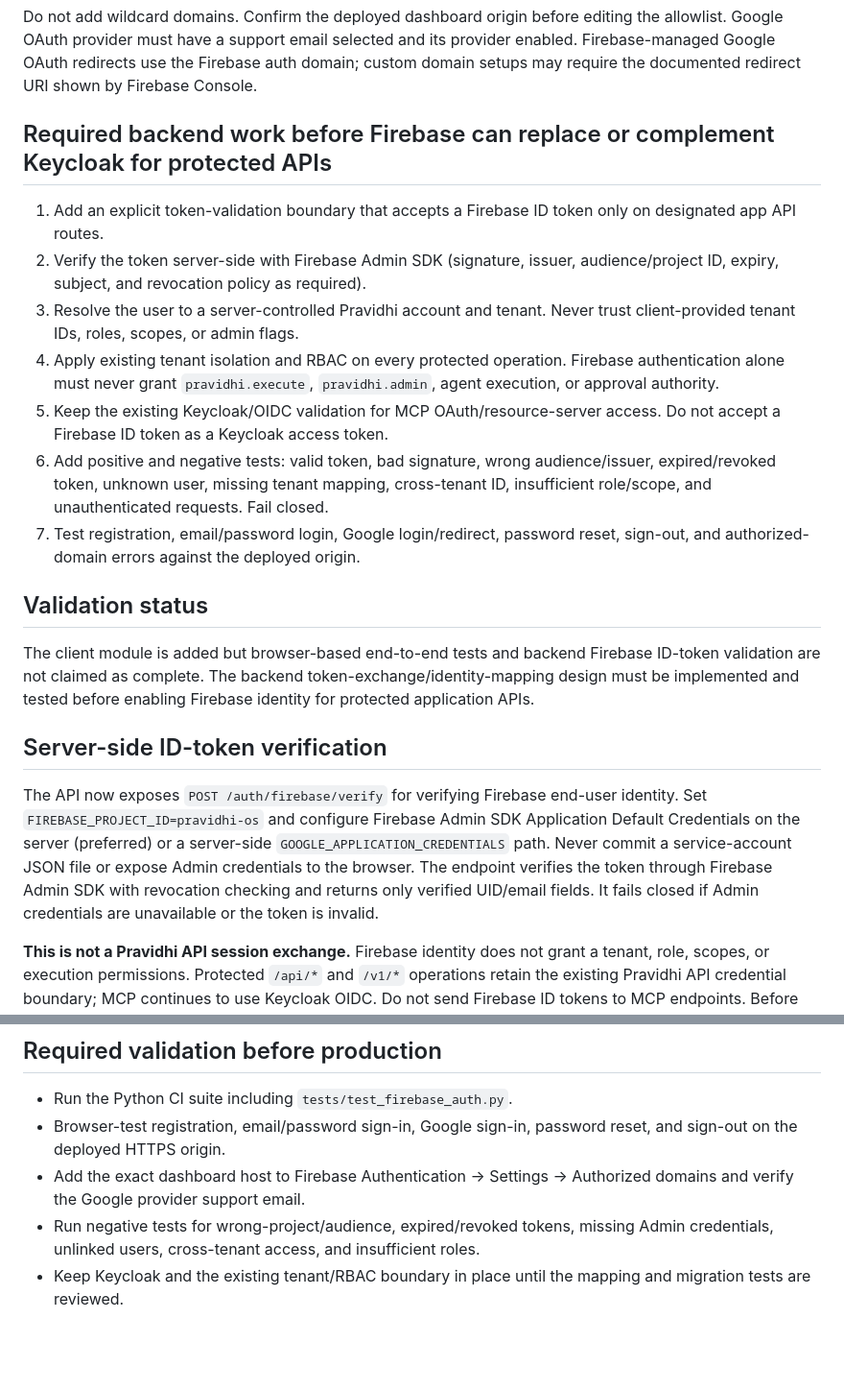
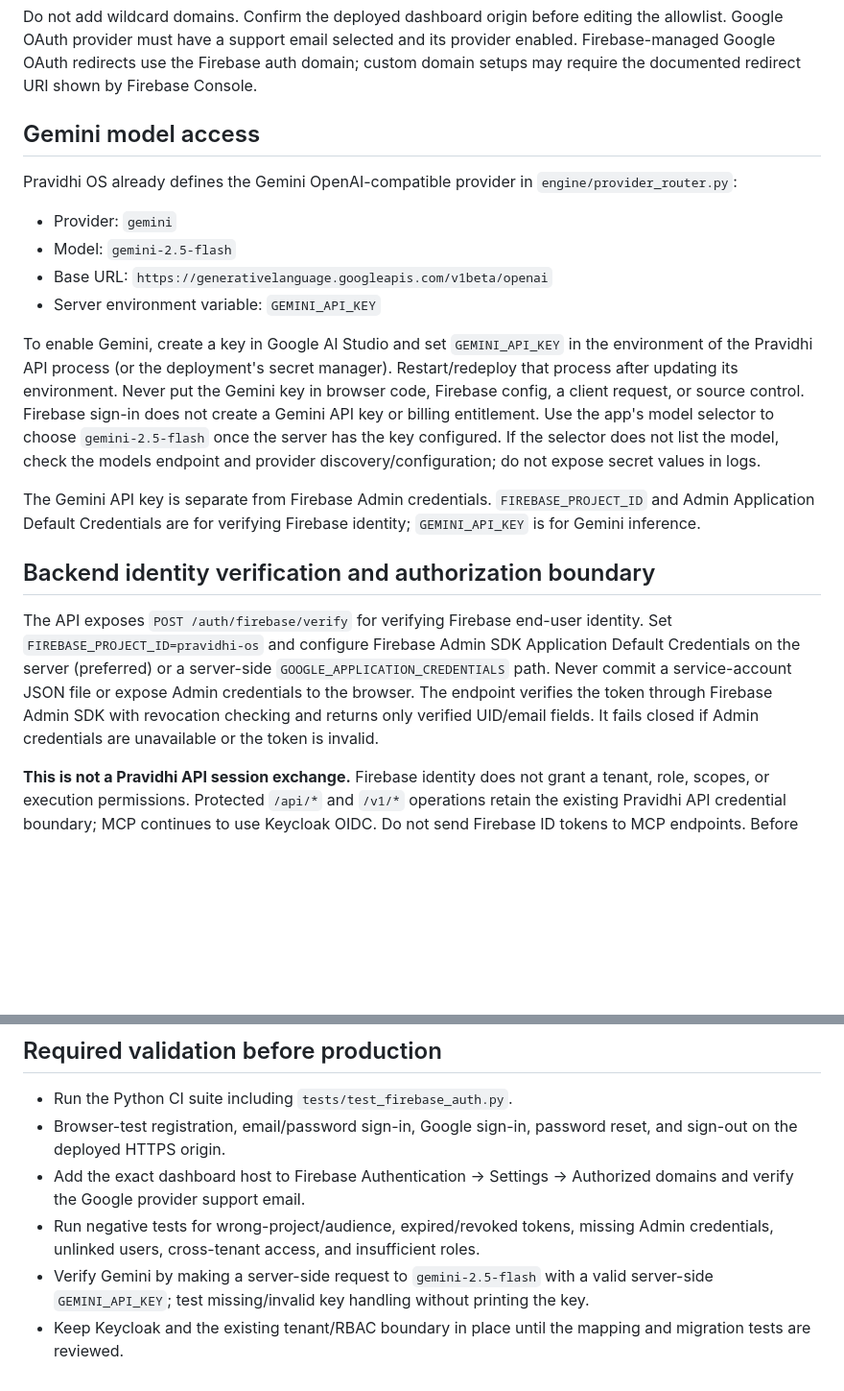
Before and after one commit to yashas-13/Pravidhi-OS, a Markdown page: docs/FIREBASE_AUTH_INTEGRATION.md, 2 parts joined by grey strips. Shown at 96% size. GitHub-like rendering; blank space fills up the shorter version.

Commit message:
Document Gemini access and auth boundaries

```diff
--- a/docs/FIREBASE_AUTH_INTEGRATION.md
+++ b/docs/FIREBASE_AUTH_INTEGRATION.md
@@ -26,24 +26,21 @@ In Firebase Console → Authentication → Settings → Authorized domains, allo
 
 Do not add wildcard domains. Confirm the deployed dashboard origin before editing the allowlist. Google OAuth provider must have a support email selected and its provider enabled. Firebase-managed Google OAuth redirects use the Firebase auth domain; custom domain setups may require the documented redirect URI shown by Firebase Console.
 
-## Required backend work before Firebase can replace or complement Keycloak for protected APIs
+## Gemini model access
 
-1. Add an explicit token-validation boundary that accepts a Firebase ID token only on designated app API routes.
-2. Verify the token server-side with Firebase Admin SDK (signature, issuer, audience/project ID, expiry, subject, and revocation policy as required).
-3. Resolve the user to a server-controlled Pravidhi account and tenant. Never trust client-provided tenant IDs, roles, scopes, or admin flags.
-4. Apply existing tenant isolation and RBAC on every protected operation. Firebase authentication alone must never grant `pravidhi.execute`, `pravidhi.admin`, agent execution, or approval authority.
-5. Keep the existing Keycloak/OIDC validation for MCP OAuth/resource-server access. Do not accept a Firebase ID token as a Keycloak access token.
-6. Add positive and negative tests: valid token, bad signature, wrong audience/issuer, expired/revoked token, unknown user, missing tenant mapping, cross-tenant ID, insufficient role/scope, and unauthenticated requests. Fail closed.
-7. Test registration, email/password login, Google login/redirect, password reset, sign-out, and authorized-domain errors against the deployed origin.
+Pravidhi OS already defines the Gemini OpenAI-compatible provider in `engine/provider_router.py`:
+- Provider: `gemini`
+- Model: `gemini-2.5-flash`
+- Base URL: `https://generativelanguage.googleapis.com/v1beta/openai`
+- Server environment variable: `GEMINI_API_KEY`
 
-## Validation status
+To enable Gemini, create a key in Google AI Studio and set `GEMINI_API_KEY` in the environment of the Pravidhi API process (or the deployment's secret manager). Restart/redeploy that process after updating its environment. Never put the Gemini key in browser code, Firebase config, a client request, or source control. Firebase sign-in does not create a Gemini API key or billing entitlement. Use the app's model selector to choose `gemini-2.5-flash` once the server has the key configured. If the selector does not list the model, check the models endpoint and provider discovery/configuration; do not expose secret values in logs.
 
-The client module is added but browser-based end-to-end tests and backend Firebase ID-token validation are not claimed as complete. The backend token-exchange/identity-mapping design must be implemented and tested before enabling Firebase identity for protected application APIs.
+The Gemini API key is separate from Firebase Admin credentials. `FIREBASE_PROJECT_ID` and Admin Application Default Credentials are for verifying Firebase identity; `GEMINI_API_KEY` is for Gemini inference.
 
+## Backend identity verification and authorization boundary
 
-## Server-side ID-token verification
-
-The API now exposes `POST /auth/firebase/verify` for verifying Firebase end-user identity. Set `FIREBASE_PROJECT_ID=pravidhi-os` and configure Firebase Admin SDK Application Default Credentials on the server (preferred) or a server-side `GOOGLE_APPLICATION_CREDENTIALS` path. Never commit a service-account JSON file or expose Admin credentials to the browser. The endpoint verifies the token through Firebase Admin SDK with revocation checking and returns only verified UID/email fields. It fails closed if Admin credentials are unavailable or the token is invalid.
+The API exposes `POST /auth/firebase/verify` for verifying Firebase end-user identity. Set `FIREBASE_PROJECT_ID=pravidhi-os` and configure Firebase Admin SDK Application Default Credentials on the server (preferred) or a server-side `GOOGLE_APPLICATION_CREDENTIALS` path. Never commit a service-account JSON file or expose Admin credentials to the browser. The endpoint verifies the token through Firebase Admin SDK with revocation checking and returns only verified UID/email fields. It fails closed if Admin credentials are unavailable or the token is invalid.
 
 **This is not a Pravidhi API session exchange.** Firebase identity does not grant a tenant, role, scopes, or execution permissions. Protected `/api/*` and `/v1/*` operations retain the existing Pravidhi API credential boundary; MCP continues to use Keycloak OIDC. Do not send Firebase ID tokens to MCP endpoints. Before allowing Firebase-only access to protected features, implement server-owned Firebase UID → existing Pravidhi account/tenant mapping and enforce server-side RBAC/scopes for every operation. Unknown identities must be denied by default.
 
@@ -53,4 +50,5 @@ The API now exposes `POST /auth/firebase/verify` for verifying Firebase end-user
 - Browser-test registration, email/password sign-in, Google sign-in, password reset, and sign-out on the deployed HTTPS origin.
 - Add the exact dashboard host to Firebase Authentication → Settings → Authorized domains and verify the Google provider support email.
 - Run negative tests for wrong-project/audience, expired/revoked tokens, missing Admin credentials, unlinked users, cross-tenant access, and insufficient roles.
+- Verify Gemini by making a server-side request to `gemini-2.5-flash` with a valid server-side `GEMINI_API_KEY`; test missing/invalid key handling without printing the key.
 - Keep Keycloak and the existing tenant/RBAC boundary in place until the mapping and migration tests are reviewed.
```
